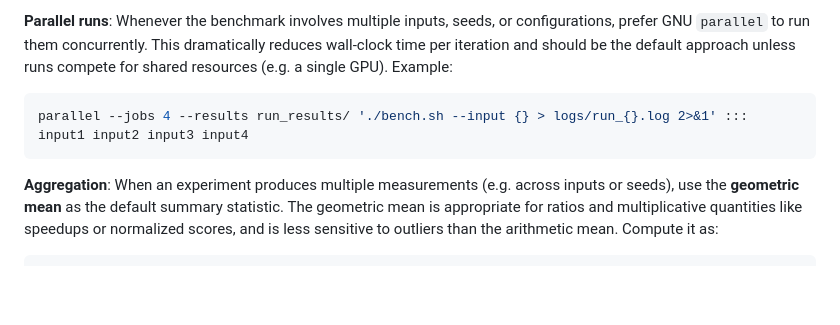
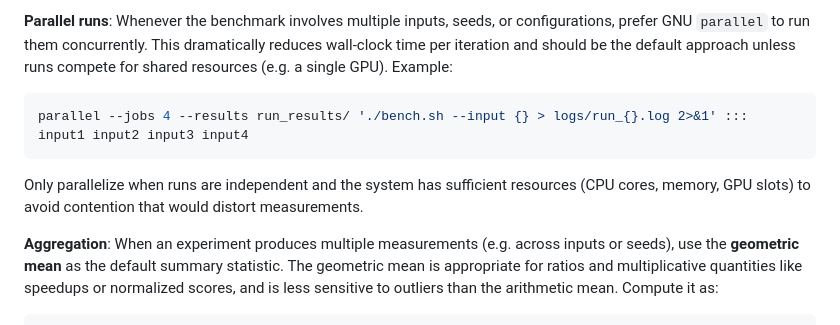
Before and after one commit to CHSZLab/AgenticAlgorithmEngineering, a Markdown page: AAE.md, the part around the change. GitHub-like rendering; blank space fills up the shorter version.

Commit message:
Re-add resource contention caveat for parallel runs

````diff
--- a/AAE.md
+++ b/AAE.md
@@ -127,6 +127,7 @@ Run the benchmark and collect results:
 ```bash
 parallel --jobs 4 --results run_results/ './bench.sh --input {} > logs/run_{}.log 2>&1' ::: input1 input2 input3 input4
 ```
+Only parallelize when runs are independent and the system has sufficient resources (CPU cores, memory, GPU slots) to avoid contention that would distort measurements.
 
 **Aggregation**: When an experiment produces multiple measurements (e.g. across inputs or seeds), use the **geometric mean** as the default summary statistic. The geometric mean is appropriate for ratios and multiplicative quantities like speedups or normalized scores, and is less sensitive to outliers than the arithmetic mean. Compute it as:
 ```
````
